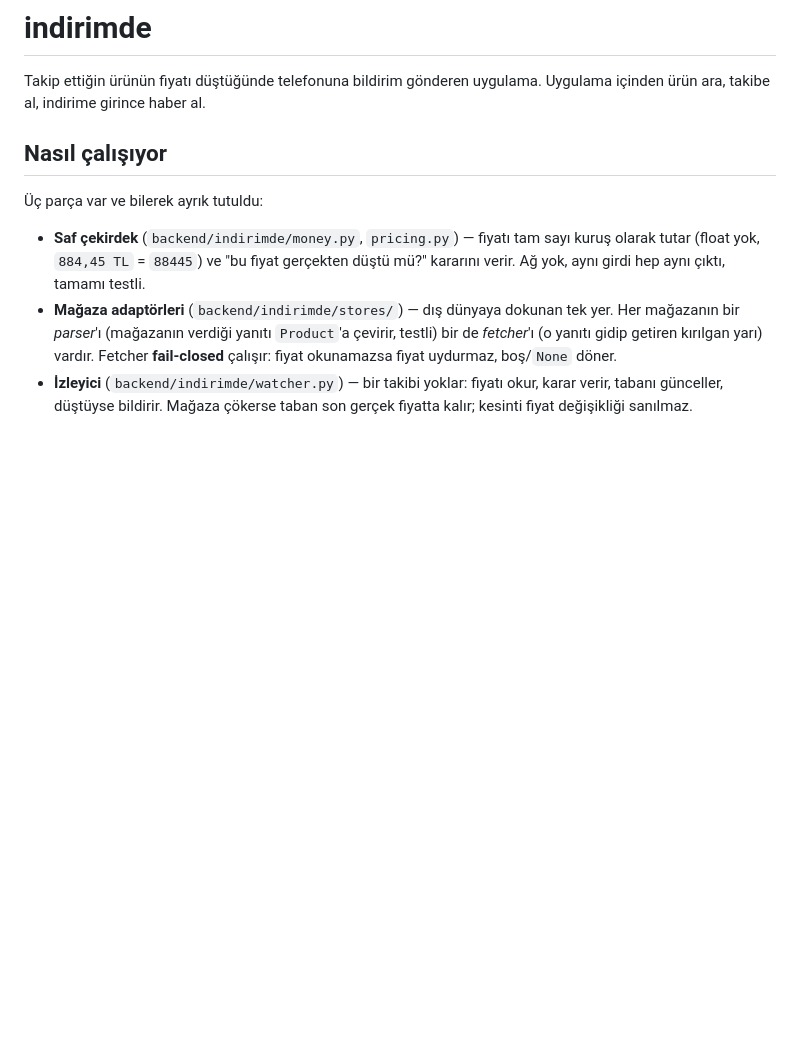
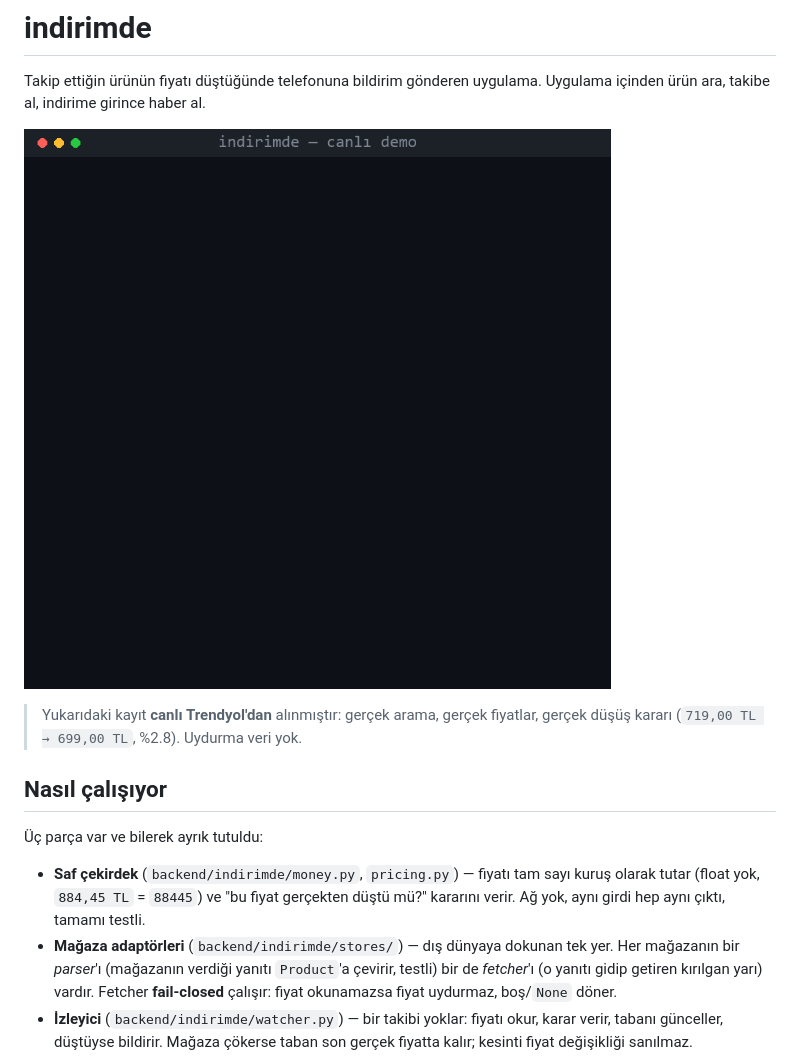
Before and after one commit to Sanixaa23/indirimde, a Markdown page: README.md, the part around one of its changes. Drawn GitHub-style; pictures changed too: assets/demo.gif (added); blank space fills up the shorter version.

Commit message:
Add README demo GIF and Android screenshot
Hero GIF is rendered from a real captured run: a live Trendyol search
(Playwright) plus the pure drop rule firing on real numbers (719,00 TL ->
699,00 TL, %2.8). The Android screenshot shows the standalone v1 UI.

Co-Authored-By: Claude Opus 4.8 <noreply@anthropic.com>

```diff
--- a/README.md
+++ b/README.md
@@ -2,6 +2,11 @@
 
 Takip ettiğin ürünün fiyatı düştüğünde telefonuna bildirim gönderen uygulama.
 Uygulama içinden ürün ara, takibe al, indirime girince haber al.
+
+![indirimde canlı demo](assets/demo.gif)
+
+> Yukarıdaki kayıt **canlı Trendyol'dan** alınmıştır: gerçek arama, gerçek
+> fiyatlar, gerçek düşüş kararı (`719,00 TL → 699,00 TL`, %2.8). Uydurma veri yok.
 
 ## Nasıl çalışıyor
 
```
Also changed, not shown: other parts of README.md (+3 -0 lines), assets/android.png (added).
